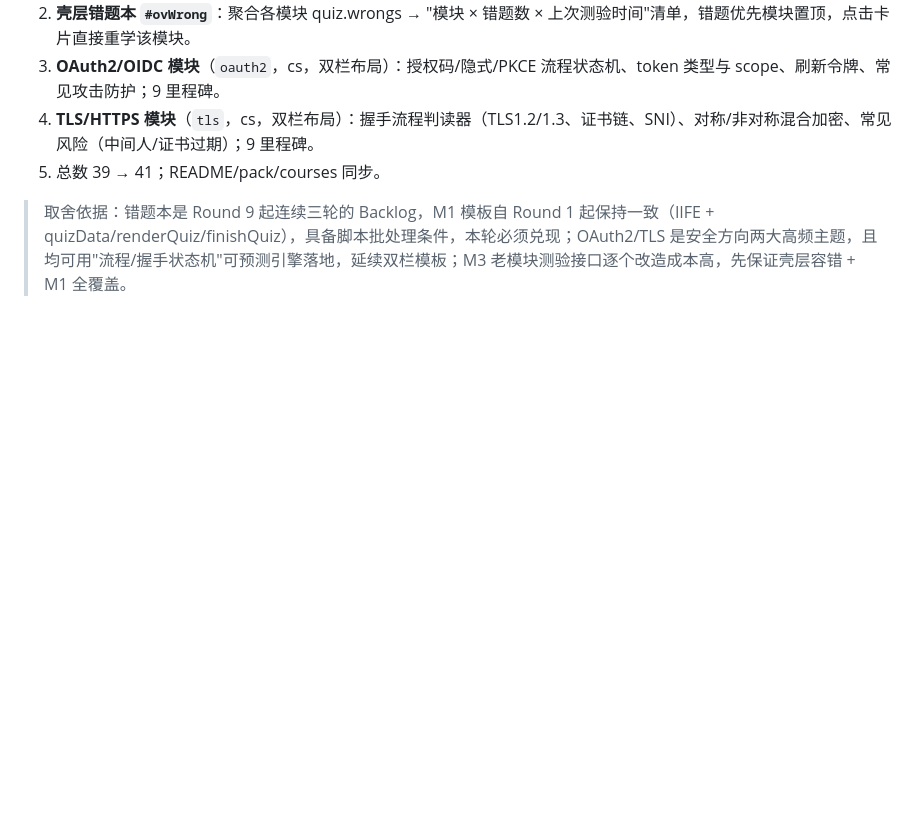
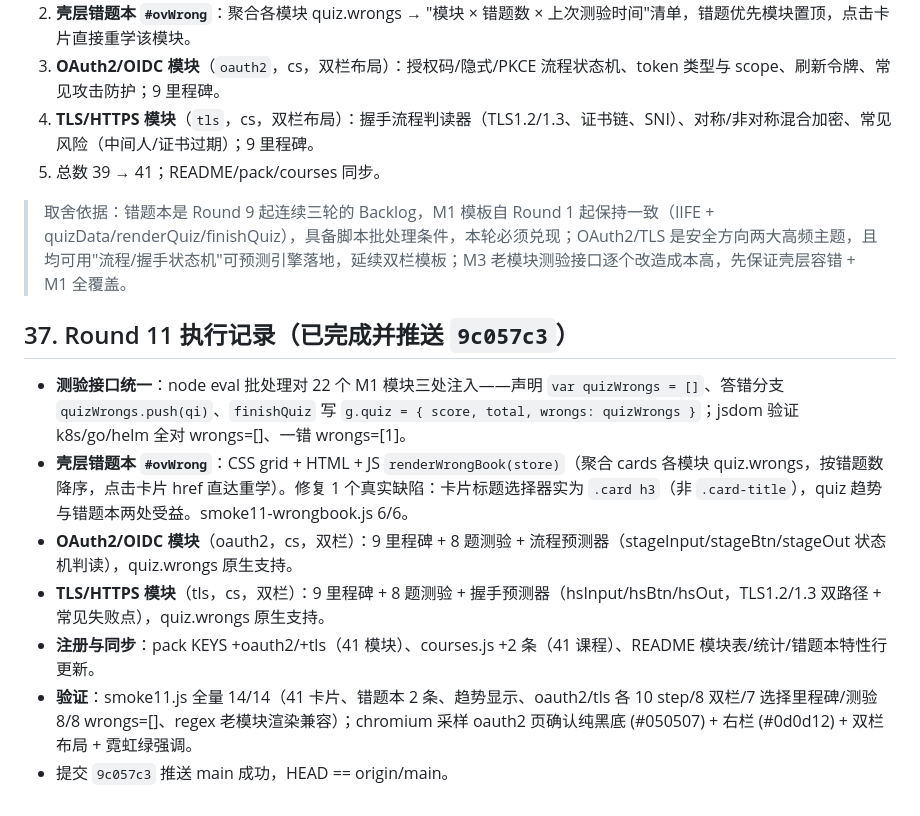
Before and after one commit to Iroqi/interactive-learning, a Markdown page: BRAINSTORM.md, the part around the change. Drawn GitHub-style; blank space fills up the shorter version.

Commit message:
docs: round 11 execution record

```diff
--- a/BRAINSTORM.md
+++ b/BRAINSTORM.md
@@ -335,3 +335,12 @@
 5. 总数 39 → 41；README/pack/courses 同步。
 
 > 取舍依据：错题本是 Round 9 起连续三轮的 Backlog，M1 模板自 Round 1 起保持一致（IIFE + quizData/renderQuiz/finishQuiz），具备脚本批处理条件，本轮必须兑现；OAuth2/TLS 是安全方向两大高频主题，且均可用"流程/握手状态机"可预测引擎落地，延续双栏模板；M3 老模块测验接口逐个改造成本高，先保证壳层容错 + M1 全覆盖。
+
+## 37. Round 11 执行记录（已完成并推送 `9c057c3`）
+- **测验接口统一**：node eval 批处理对 22 个 M1 模块三处注入——声明 `var quizWrongs = []`、答错分支 `quizWrongs.push(qi)`、`finishQuiz` 写 `g.quiz = { score, total, wrongs: quizWrongs }`；jsdom 验证 k8s/go/helm 全对 wrongs=[]、一错 wrongs=[1]。
+- **壳层错题本 `#ovWrong`**：CSS grid + HTML + JS `renderWrongBook(store)`（聚合 cards 各模块 quiz.wrongs，按错题数降序，点击卡片 href 直达重学）。修复 1 个真实缺陷：卡片标题选择器实为 `.card h3`（非 `.card-title`），quiz 趋势与错题本两处受益。smoke11-wrongbook.js 6/6。
+- **OAuth2/OIDC 模块**（oauth2，cs，双栏）：9 里程碑 + 8 题测验 + 流程预测器（stageInput/stageBtn/stageOut 状态机判读），quiz.wrongs 原生支持。
+- **TLS/HTTPS 模块**（tls，cs，双栏）：9 里程碑 + 8 题测验 + 握手预测器（hsInput/hsBtn/hsOut，TLS1.2/1.3 双路径 + 常见失败点），quiz.wrongs 原生支持。
+- **注册与同步**：pack KEYS +oauth2/+tls（41 模块）、courses.js +2 条（41 课程）、README 模块表/统计/错题本特性行更新。
+- **验证**：smoke11.js 全量 14/14（41 卡片、错题本 2 条、趋势显示、oauth2/tls 各 10 step/8 双栏/7 选择里程碑/测验 8/8 wrongs=[]、regex 老模块渲染兼容）；chromium 采样 oauth2 页确认纯黑底 (#050507) + 右栏 (#0d0d12) + 双栏布局 + 霓虹绿强调。
+- 提交 `9c057c3` 推送 main 成功，HEAD == origin/main。
```
